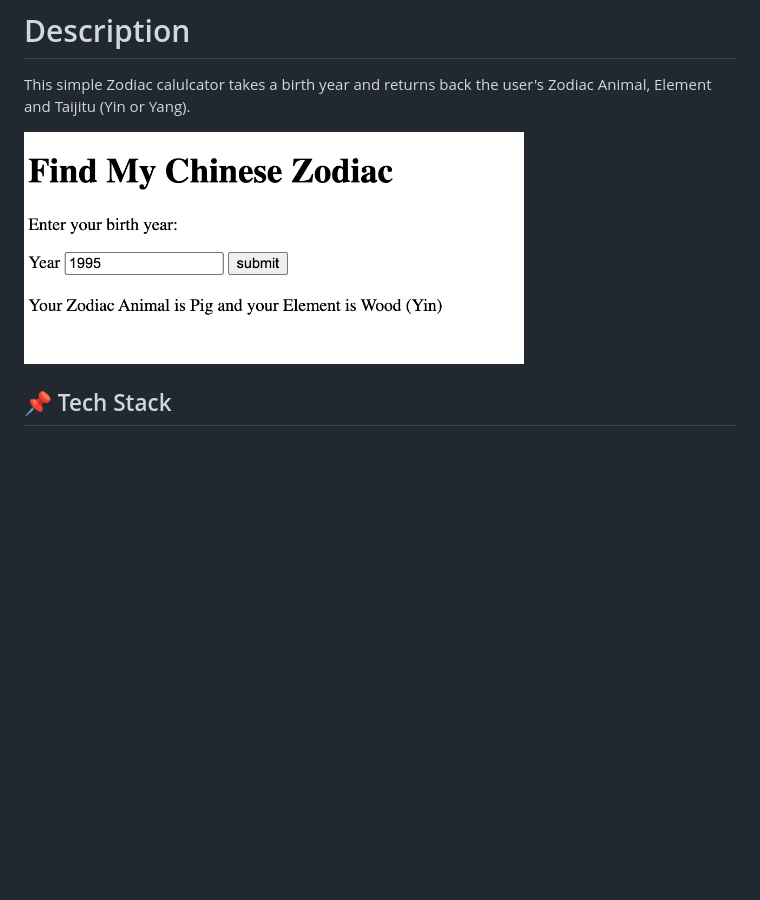
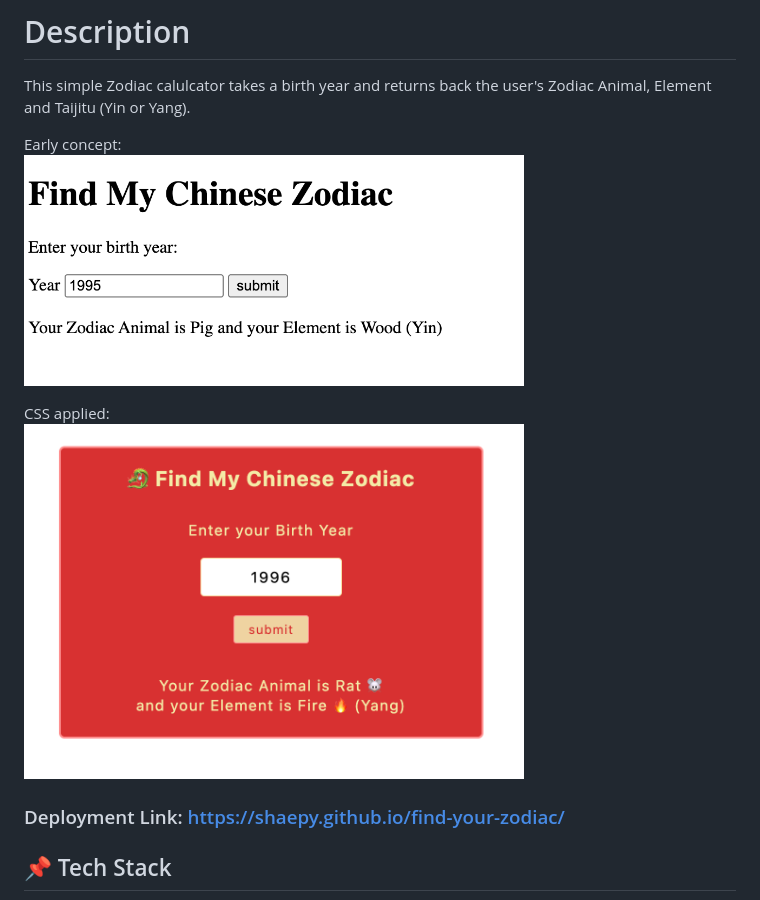
Before and after one commit to shaepy/find-your-zodiac, a Markdown page: README.md, the part around the change. Drawn GitHub-style; pictures changed too: screenshot.png (added); blank space fills up the shorter version.

```diff
--- a/README.md
+++ b/README.md
@@ -1,7 +1,15 @@
 # Description
 This simple Zodiac calulcator takes a birth year and returns back the user's Zodiac Animal, Element and Taijitu (Yin or Yang).
 
+Early concept:
+<br>
 <img src="./wip.png" width="500px">
+
+CSS applied:
+<br>
+<img src="./screenshot.png" width="500px">
+
+### Deployment Link: https://shaepy.github.io/find-your-zodiac/
 
 ## 📌 Tech Stack
 - HTML5: structure
```
